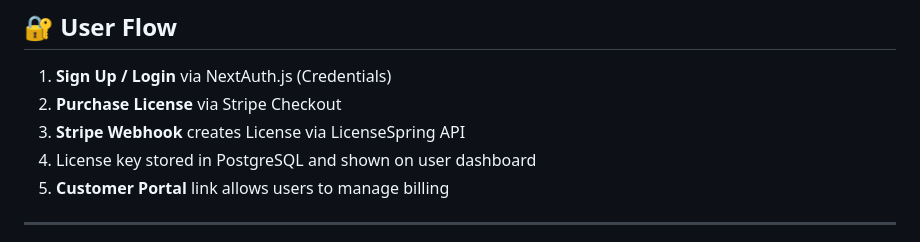
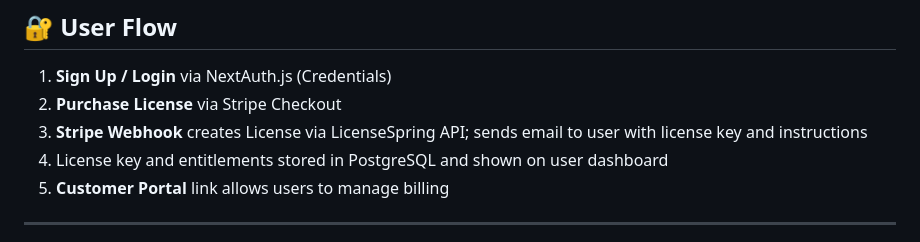
Before and after one commit to simonfalconer1979/triage_website, a Markdown page: README.md, the part around the change printed below. Drawn GitHub-style.

```diff
--- a/README.md
+++ b/README.md
@@ -48,8 +84,8 @@ Custom Tailwind theme using the following palette:
 
 1. **Sign Up / Login** via NextAuth.js (Credentials)
 2. **Purchase License** via Stripe Checkout
-3. **Stripe Webhook** creates License via LicenseSpring API
-4. License key stored in PostgreSQL and shown on user dashboard
+3. **Stripe Webhook** creates License via LicenseSpring API; sends email to user with license key and instructions
+4. License key and entitlements stored in PostgreSQL and shown on user dashboard
 5. **Customer Portal** link allows users to manage billing
 
 ---
```
Also changed, not shown: other parts of README.md (+36 -0 lines), PROMPTS.md (+37 -3 lines).
